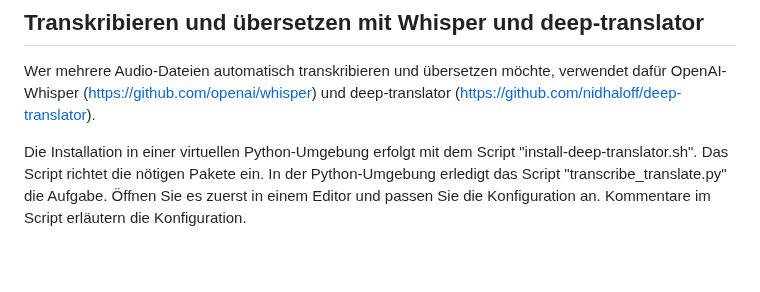
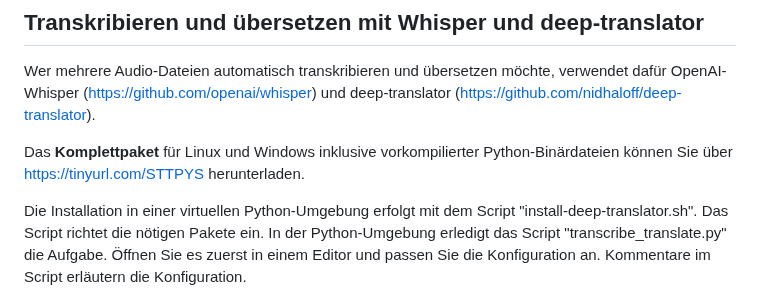
Before and after one commit to Myria-de/transcribe-and-translate, a Markdown page: README.md, the part around the change. Rendered like a GitHub page; blank space fills up the shorter version.

```diff
--- a/README.md
+++ b/README.md
@@ -37,6 +37,8 @@ Für die Transkription einer in Audacity geöffneten Audio-Datei markieren Sie d
 ## Transkribieren und übersetzen mit Whisper und deep-translator
 Wer mehrere Audio-Dateien automatisch transkribieren und übersetzen möchte, verwendet dafür OpenAI-Whisper (https://github.com/openai/whisper) und deep-translator (https://github.com/nidhaloff/deep-translator).
 
+Das **Komplettpaket** für Linux und Windows inklusive vorkompilierter Python-Binärdateien  können Sie über https://tinyurl.com/STTPYS herunterladen.
+
 Die Installation in einer virtuellen Python-Umgebung erfolgt mit dem Script "install-deep-translator.sh". Das Script richtet die nötigen Pakete ein. In der Python-Umgebung erledigt das Script "transcribe_translate.py" die Aufgabe. Öffnen Sie es zuerst in einem Editor und passen Sie die Konfiguration an. Kommentare im Script erläutern die Konfiguration.
 
 Die Variable "Source_Path" legt den Ordner fest, in dem die Audio-Dateien liegen, deren Inhalt Sie in eine schriftliche Form bringen möchten. "Target_Path" gibt den Zielordner für die resultierenden Textdateien an. Weitere Variablen bestimmen die Zielsprache und das Ausagabeformat (in der Regel "txt"). Hinter "WhisperModel" legen Sie das gewünschte OpenAI-Whisper-Model fest. Größere Modelle liefern meist bessere Ergebnisse, erfoldern aber mehr RAM, Platz auf der Festplatte und sind langsamer. Die Voreinstellung "medium" sollte in den meisten Fällen ausreichen.
```
